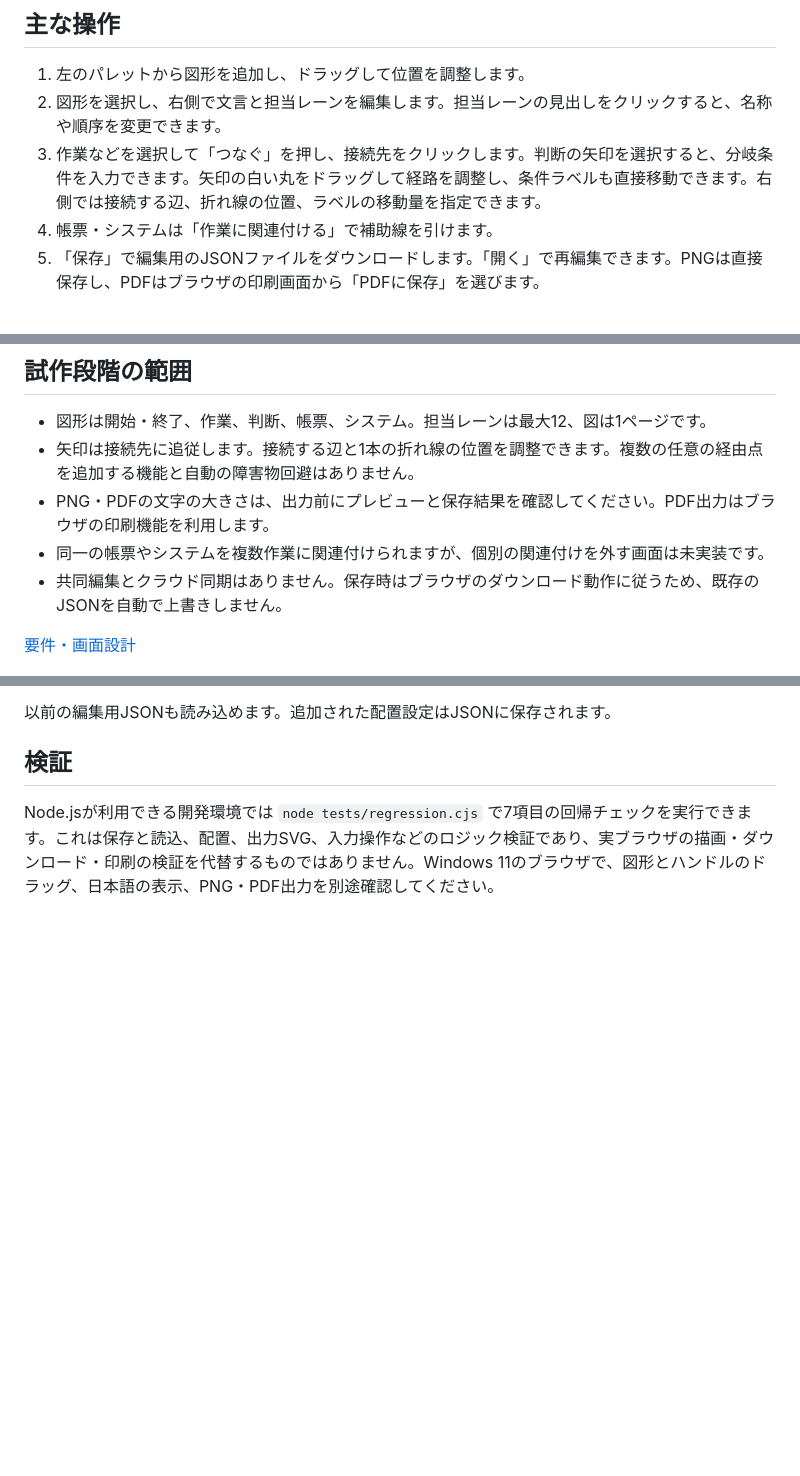
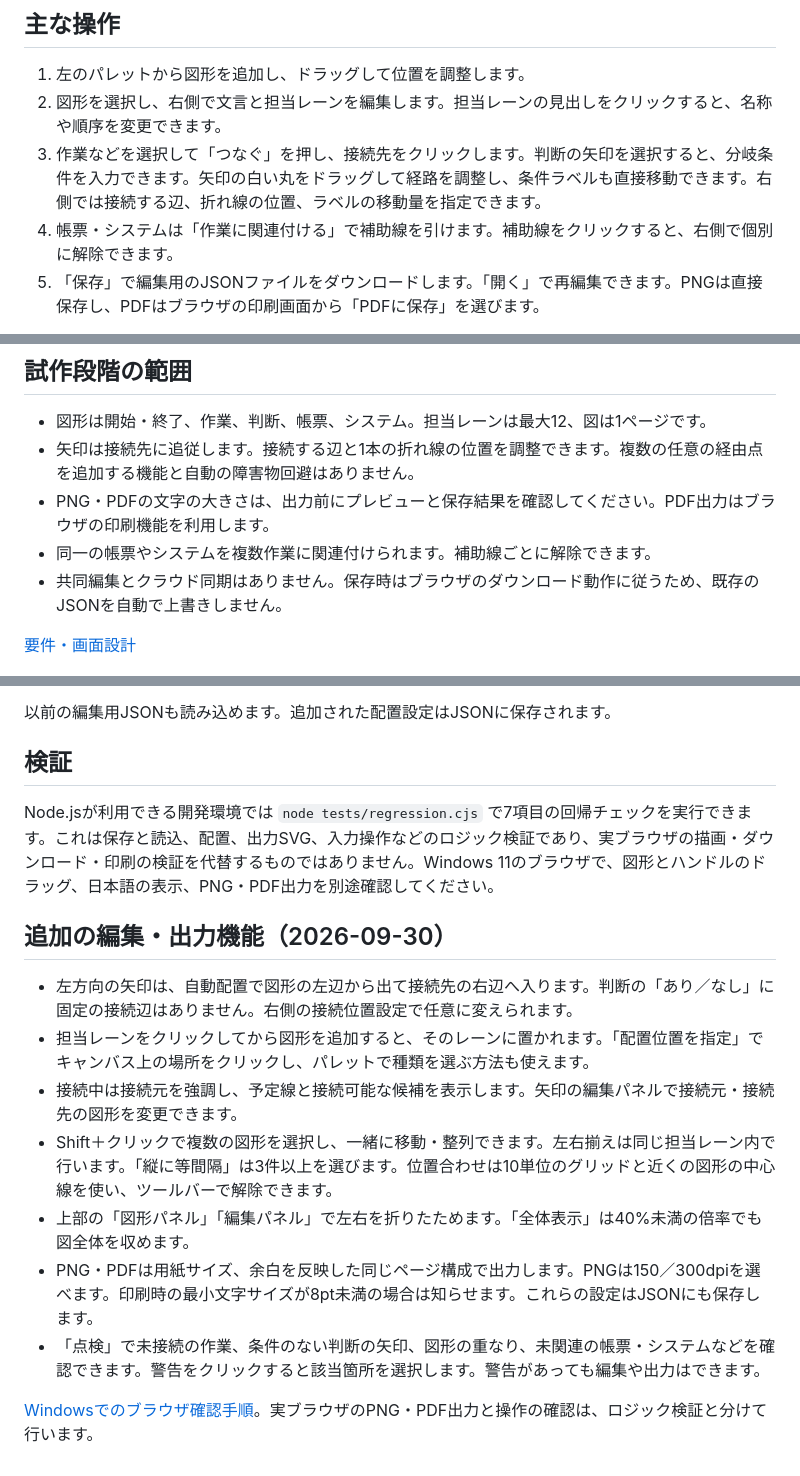
Before and after one commit to tm1017n-dot/flow-maker, a Markdown page: README.md, 3 parts joined by grey strips. GitHub-like rendering; blank space fills up the shorter version.

Commit message:
feat: improve editing aids, page export and workflow checks (README.md)

```diff
--- a/README.md
+++ b/README.md
@@ -11,7 +11,7 @@
 1. 左のパレットから図形を追加し、ドラッグして位置を調整します。
 2. 図形を選択し、右側で文言と担当レーンを編集します。担当レーンの見出しをクリックすると、名称や順序を変更できます。
 3. 作業などを選択して「つなぐ」を押し、接続先をクリックします。判断の矢印を選択すると、分岐条件を入力できます。矢印の白い丸をドラッグして経路を調整し、条件ラベルも直接移動できます。右側では接続する辺、折れ線の位置、ラベルの移動量を指定できます。
-4. 帳票・システムは「作業に関連付ける」で補助線を引けます。
+4. 帳票・システムは「作業に関連付ける」で補助線を引けます。補助線をクリックすると、右側で個別に解除できます。
 5. 「保存」で編集用のJSONファイルをダウンロードします。「開く」で再編集できます。PNGは直接保存し、PDFはブラウザの印刷画面から「PDFに保存」を選びます。
 
 保存ボタンはJSONのダウンロードを開始します。画面の時刻はダウンロードを開始した時刻であり、実際の保存完了を検知したものではありません。保存先にファイルがあることを確認してください。
@@ -23,7 +23,7 @@
 - 図形は開始・終了、作業、判断、帳票、システム。担当レーンは最大12、図は1ページです。
 - 矢印は接続先に追従します。接続する辺と1本の折れ線の位置を調整できます。複数の任意の経由点を追加する機能と自動の障害物回避はありません。
 - PNG・PDFの文字の大きさは、出力前にプレビューと保存結果を確認してください。PDF出力はブラウザの印刷機能を利用します。
-- 同一の帳票やシステムを複数作業に関連付けられますが、個別の関連付けを外す画面は未実装です。
+- 同一の帳票やシステムを複数作業に関連付けられます。補助線ごとに解除できます。
 - 共同編集とクラウド同期はありません。保存時はブラウザのダウンロード動作に従うため、既存のJSONを自動で上書きしません。
 
 [要件・画面設計](docs/requirements-and-ui.md)
@@ -43,3 +43,15 @@
 ## 検証
 
 Node.jsが利用できる開発環境では `node tests/regression.cjs` で7項目の回帰チェックを実行できます。これは保存と読込、配置、出力SVG、入力操作などのロジック検証であり、実ブラウザの描画・ダウンロード・印刷の検証を代替するものではありません。Windows 11のブラウザで、図形とハンドルのドラッグ、日本語の表示、PNG・PDF出力を別途確認してください。
+
+## 追加の編集・出力機能（2026-09-30）
+
+- 左方向の矢印は、自動配置で図形の左辺から出て接続先の右辺へ入ります。判断の「あり／なし」に固定の接続辺はありません。右側の接続位置設定で任意に変えられます。
+- 担当レーンをクリックしてから図形を追加すると、そのレーンに置かれます。「配置位置を指定」でキャンバス上の場所をクリックし、パレットで種類を選ぶ方法も使えます。
+- 接続中は接続元を強調し、予定線と接続可能な候補を表示します。矢印の編集パネルで接続元・接続先の図形を変更できます。
+- Shift＋クリックで複数の図形を選択し、一緒に移動・整列できます。左右揃えは同じ担当レーン内で行います。「縦に等間隔」は3件以上を選びます。位置合わせは10単位のグリッドと近くの図形の中心線を使い、ツールバーで解除できます。
+- 上部の「図形パネル」「編集パネル」で左右を折りたためます。「全体表示」は40%未満の倍率でも図全体を収めます。
+- PNG・PDFは用紙サイズ、余白を反映した同じページ構成で出力します。PNGは150／300dpiを選べます。印刷時の最小文字サイズが8pt未満の場合は知らせます。これらの設定はJSONにも保存します。
+- 「点検」で未接続の作業、条件のない判断の矢印、図形の重なり、未関連の帳票・システムなどを確認できます。警告をクリックすると該当箇所を選択します。警告があっても編集や出力はできます。
+
+[Windowsでのブラウザ確認手順](docs/browser-check.md)。実ブラウザのPNG・PDF出力と操作の確認は、ロジック検証と分けて行います。
```
